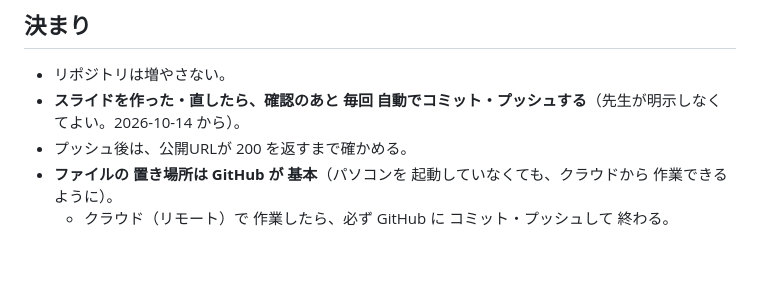
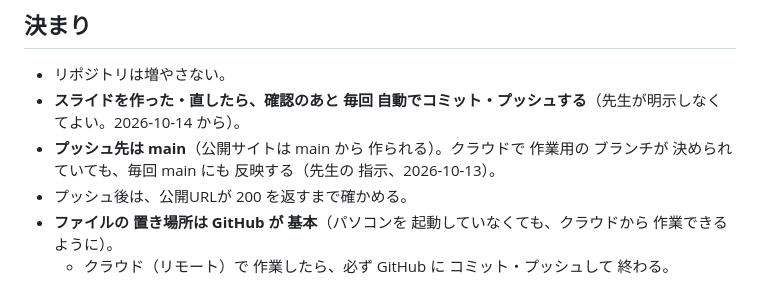
Before and after one commit to ueshiiyume-hub/math-2026-suu1, a Markdown page: CLAUDE.md, the part around the change. Rendered like a GitHub page; blank space fills up the shorter version.

Commit message:
CLAUDE.md：毎回 main に 反映する 決まりを 追加
Co-Authored-By: Claude Opus 5.5 <noreply@anthropic.com>
Claude-Session: https://claude.ai/code/session_01PvuaGGHNHRa2jZ8gx6JvVi

```diff
--- a/CLAUDE.md
+++ b/CLAUDE.md
@@ -25,6 +25,7 @@ python _作成用/menus.py .                         # 目次ページを作る
 ## 決まり
 - リポジトリは増やさない。
 - **スライドを作った・直したら、確認のあと 毎回 自動でコミット・プッシュする**（先生が明示しなくてよい。2026-10-14 から）。
+- **プッシュ先は main**（公開サイトは main から 作られる）。クラウドで 作業用の ブランチが 決められていても、毎回 main にも 反映する（先生の 指示、2026-10-13）。
 - プッシュ後は、公開URLが 200 を返すまで確かめる。
 - **ファイルの 置き場所は GitHub が 基本**（パソコンを 起動していなくても、クラウドから 作業できるように）。
   - クラウド（リモート）で 作業したら、必ず GitHub に コミット・プッシュして 終わる。
```
